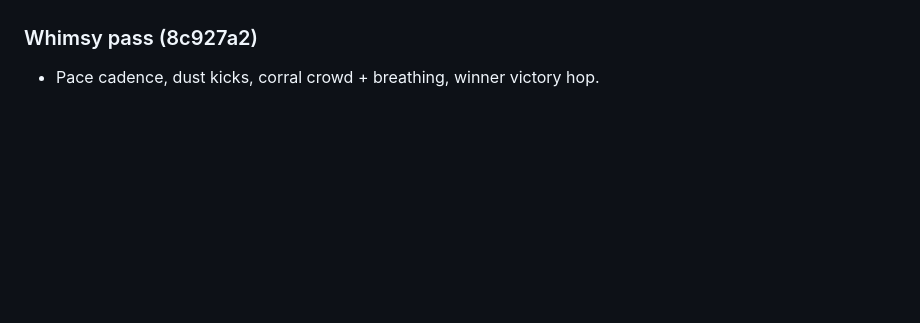
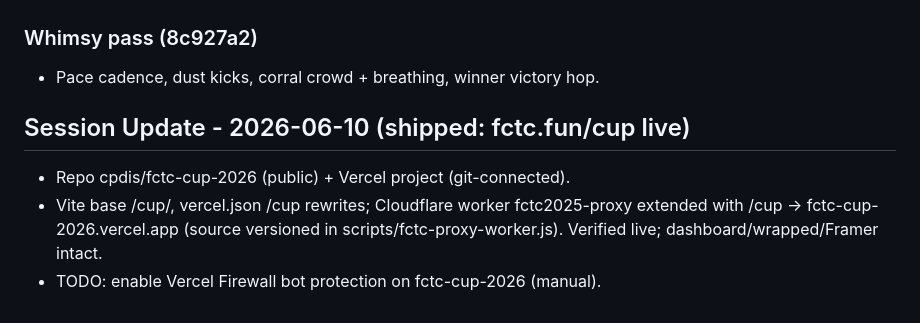
Before and after one commit to cpdis/fctc-cup-2026, a Markdown page: planning/notes.md, the part around the change. GitHub-like rendering; blank space fills up the shorter version.

Commit message:
chore: note ship to fctc.fun/cup
Co-authored-by: Claude Code

```diff
--- a/planning/notes.md
+++ b/planning/notes.md
@@ -101,3 +101,10 @@
 
 ### Whimsy pass (8c927a2)
 - Pace cadence, dust kicks, corral crowd + breathing, winner victory hop.
+
+## Session Update - 2026-06-10 (shipped: fctc.fun/cup live)
+- Repo cpdis/fctc-cup-2026 (public) + Vercel project (git-connected).
+- Vite base /cup/, vercel.json /cup rewrites; Cloudflare worker fctc2025-proxy
+  extended with /cup -> fctc-cup-2026.vercel.app (source versioned in
+  scripts/fctc-proxy-worker.js). Verified live; dashboard/wrapped/Framer intact.
+- TODO: enable Vercel Firewall bot protection on fctc-cup-2026 (manual).
```
